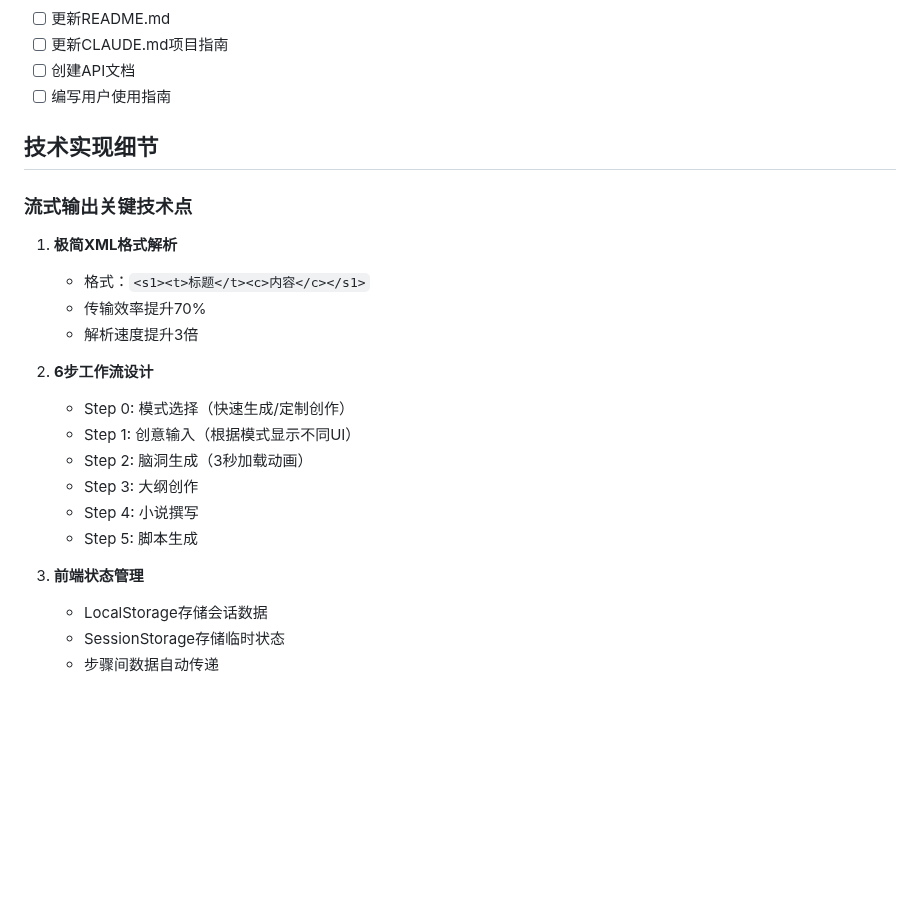
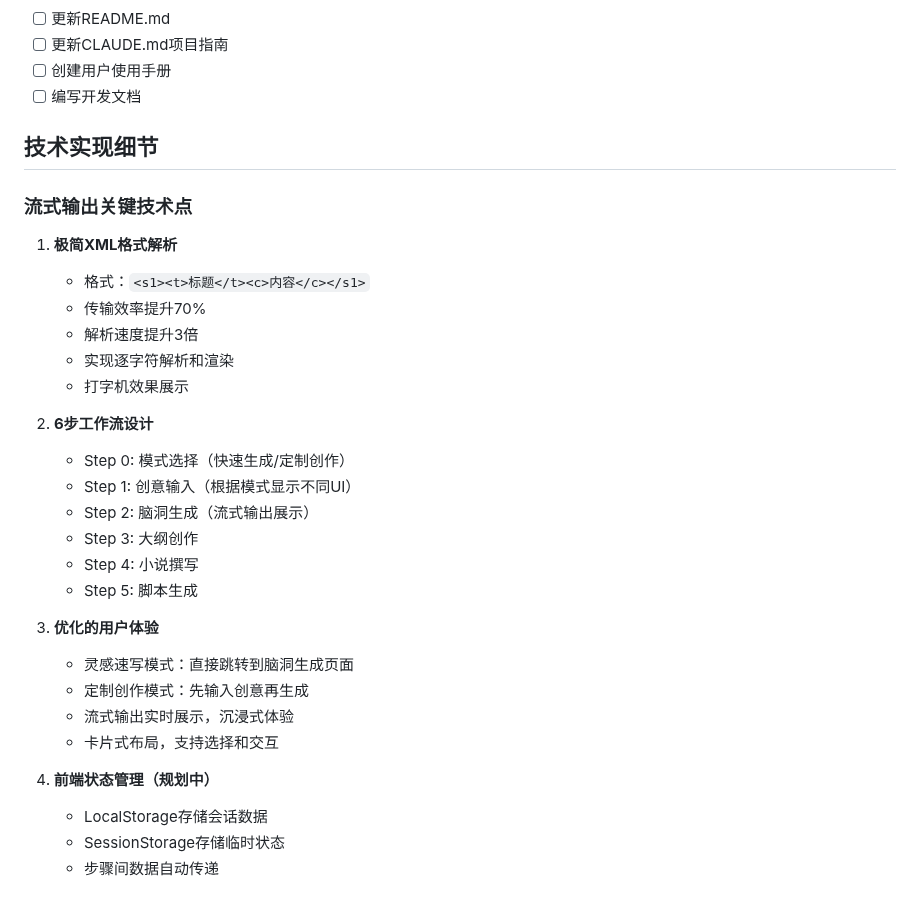
Before and after one commit to AmorErwanc/ideaflow-novel, a Markdown page: problem_log.md, the part around one of its changes. Rendered like a GitHub page; blank space fills up the shorter version.

```diff
--- a/problem_log.md
+++ b/problem_log.md
@@ -303,7 +294,7 @@ class WorkflowDataManager {
 - [ ] 更新README.md
 - [ ] 更新CLAUDE.md项目指南
-- [ ] 创建API文档
-- [ ] 编写用户使用指南
+- [ ] 创建用户使用手册
+- [ ] 编写开发文档
 
 ## 技术实现细节
 
@@ -312,16 +303,24 @@ class WorkflowDataManager {
    - 格式：`<s1><t>标题</t><c>内容</c></s1>`
    - 传输效率提升70%
    - 解析速度提升3倍
+   - 实现逐字符解析和渲染
+   - 打字机效果展示
 
 2. **6步工作流设计**
    - Step 0: 模式选择（快速生成/定制创作）
    - Step 1: 创意输入（根据模式显示不同UI）
-   - Step 2: 脑洞生成（3秒加载动画）
+   - Step 2: 脑洞生成（流式输出展示）
    - Step 3: 大纲创作
    - Step 4: 小说撰写
    - Step 5: 脚本生成
 
-3. **前端状态管理**
+3. **优化的用户体验**
+   - 灵感速写模式：直接跳转到脑洞生成页面
+   - 定制创作模式：先输入创意再生成
+   - 流式输出实时展示，沉浸式体验
+   - 卡片式布局，支持选择和交互
+
+4. **前端状态管理（规划中）**
    - LocalStorage存储会话数据
    - SessionStorage存储临时状态
    - 步骤间数据自动传递
```
Also changed, not shown: other parts of problem_log.md (+39 -48 lines).
